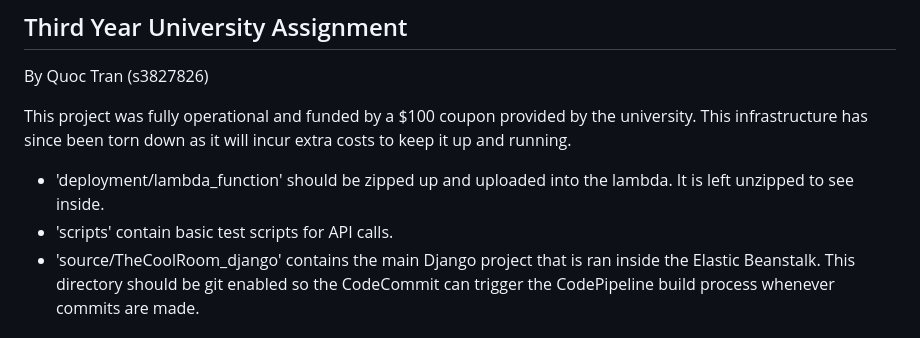
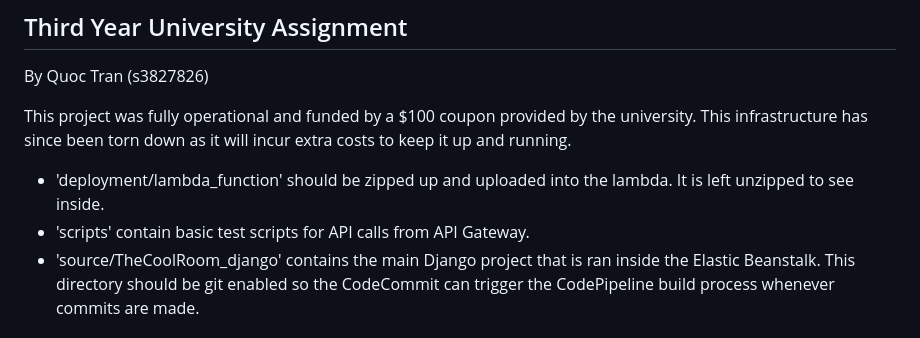
Before and after one commit to quocdattran87/The-Cool-Room-AWS-Cloud-Project, a Markdown page: README.md, the part around the change. GitHub-like rendering.

```diff
--- a/README.md
+++ b/README.md
@@ -5,7 +5,7 @@ This project was fully operational and funded by a $100 coupon provided by the u
 This infrastructure has since been torn down as it will incur extra costs to keep it up and running.
 
 - 'deployment/lambda_function' should be zipped up and uploaded into the lambda. It is left unzipped to see inside.
-- 'scripts' contain basic test scripts for API calls.
+- 'scripts' contain basic test scripts for API calls from API Gateway.
 - 'source/TheCoolRoom_django' contains the main Django project that is ran inside the Elastic Beanstalk. This directory should be git enabled so the CodeCommit can trigger the CodePipeline build process whenever commits are made.
 
 ### The Cool Room – System Architecture
```
